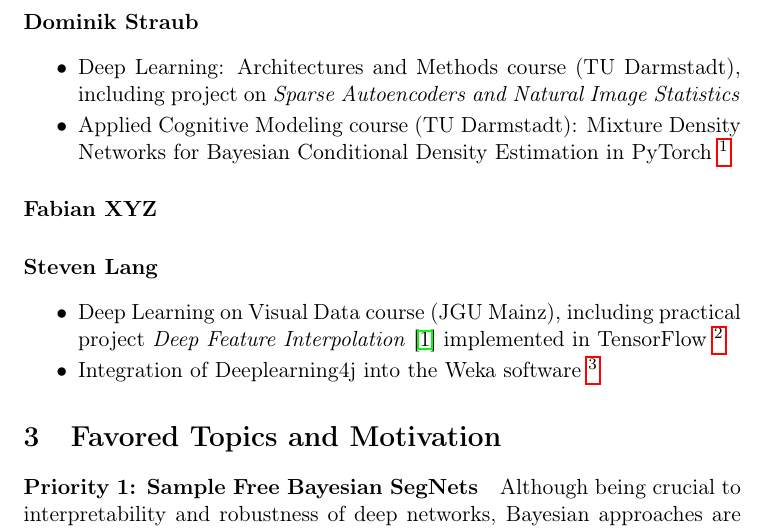
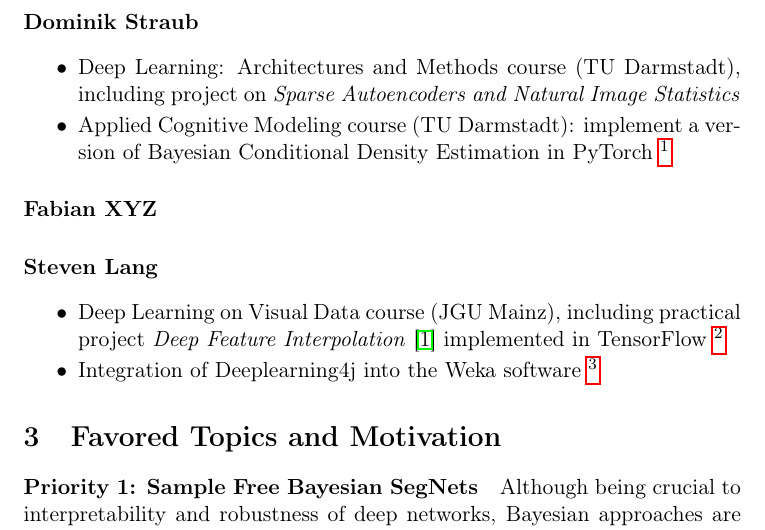
Before and after one commit to braun-steven/atrous-monodepth, a LaTeX document (proposal/proposal.tex): part of page 2 of 2, cut so that both start at the same text. Compiled offline with pdfLaTeX.

Commit message:
Updates from ShareLaTeX

```diff
--- a/proposal/proposal.tex
+++ b/proposal/proposal.tex
@@ -32,7 +32,7 @@ The following quickly summarizes our prior experience in the field of deep learn
 \begin{itemize}
     \setlength\itemsep{-0.25em}
     \item Deep Learning: Architectures and Methods course (TU Darmstadt), including project on \textit{Sparse Autoencoders and Natural Image Statistics}
-    \item Applied Cognitive Modeling course (TU Darmstadt): Mixture Density Networks for Bayesian Conditional Density Estimation in PyTorch \footnote{\url{https://github.com/compercept/acm2017_abc}}
+    \item Applied Cognitive Modeling course (TU Darmstadt): implement a version of Bayesian Conditional Density Estimation in PyTorch \footnote{\url{https://github.com/compercept/acm2017_abc}}
 \end{itemize}
 \paragraph{Fabian XYZ}
 \paragraph{Steven Lang}
```
